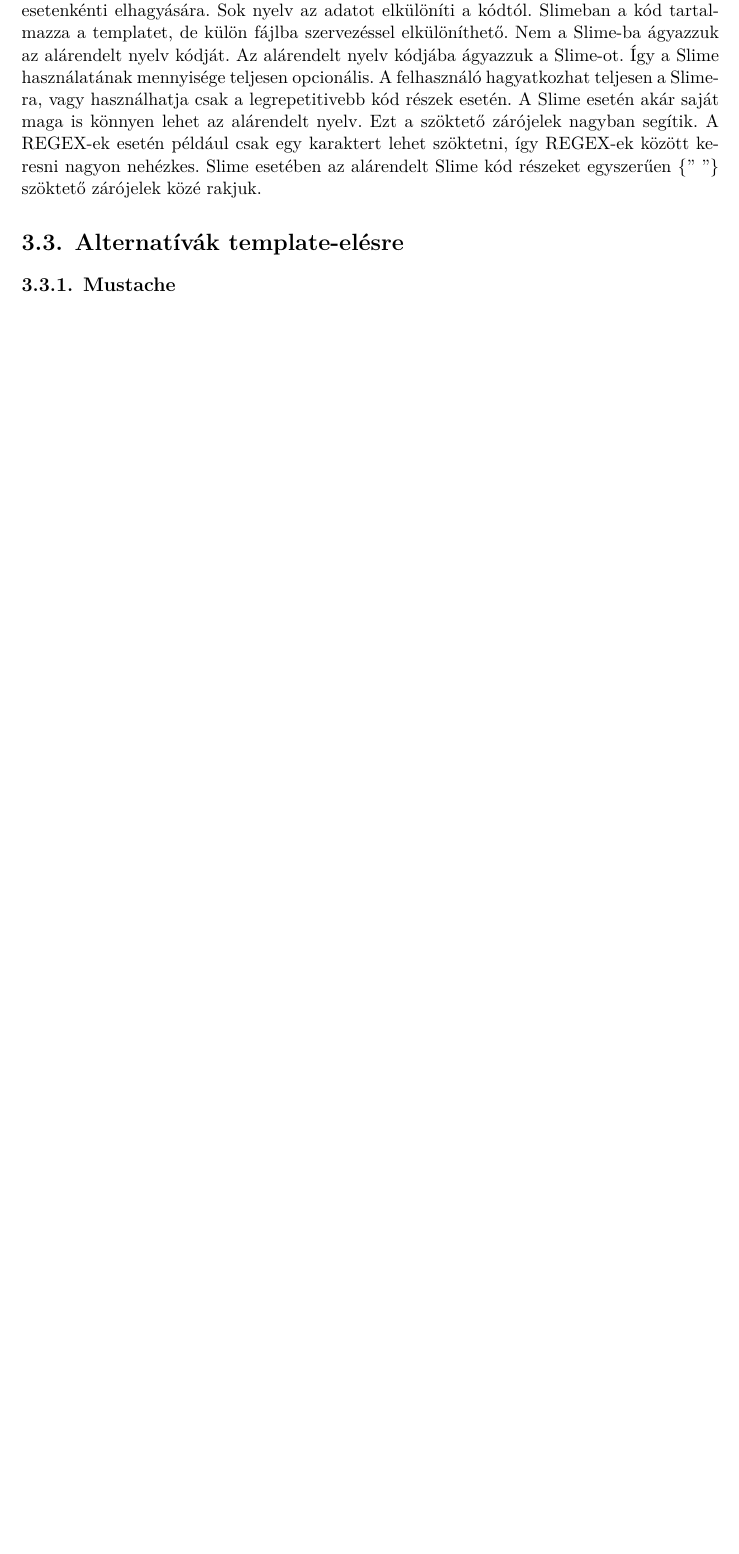
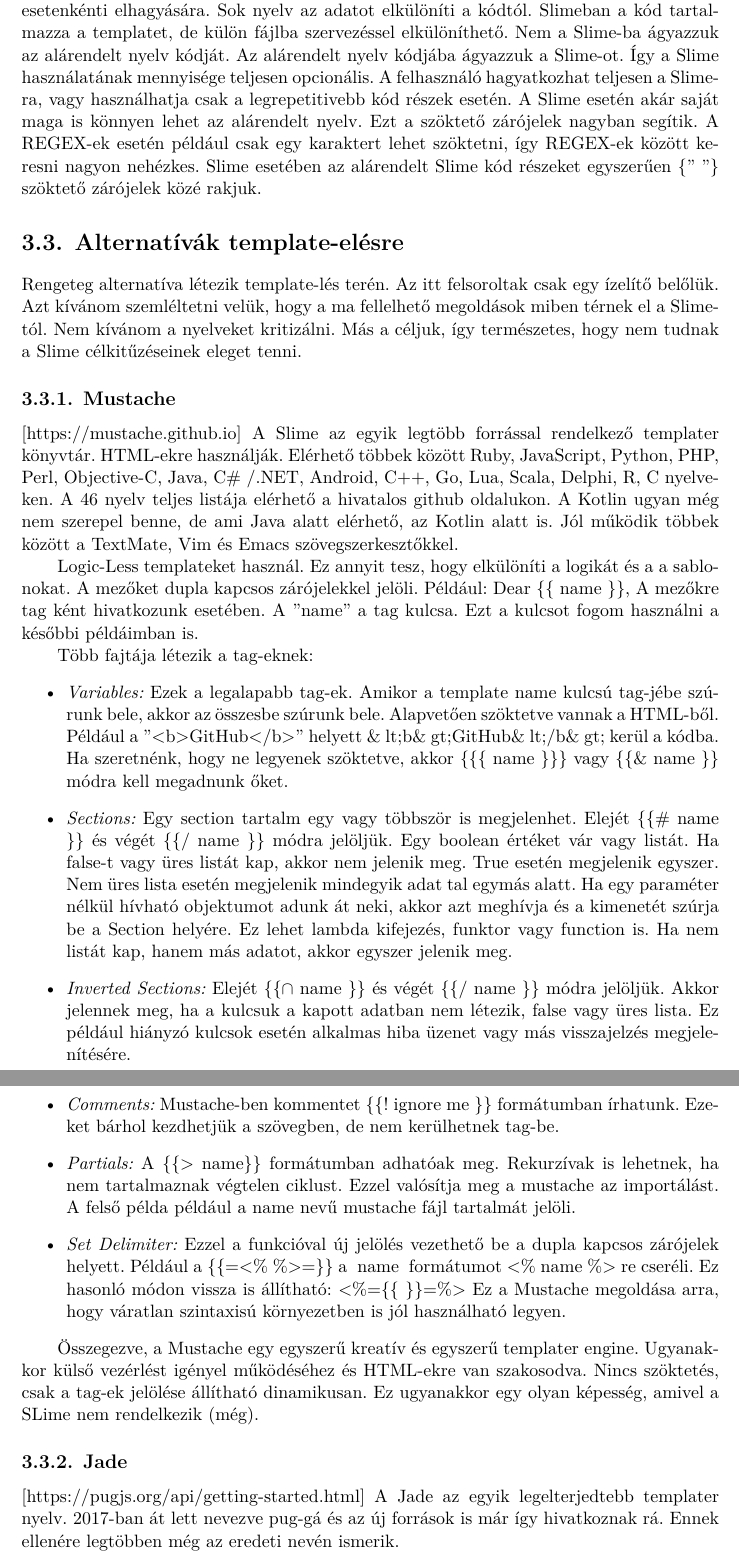
Before and after one commit to holloszaboakos/SlimeAnUTLE, a LaTeX thesis (LaTeX_diplomaterv/thesis.tex, which reads LaTeX_diplomaterv/content/slime.tex): part of page 24 of 43 before the commit and two parts of pages 24 and 25 of 45 after it, the two joined at a grey line, cut so that both start at the same text, the shorter picture padded with empty space. Compiled offline with XeLaTeX.

Commit message:
some text added

```diff
--- a/LaTeX_diplomaterv/content/slime.tex
+++ b/LaTeX_diplomaterv/content/slime.tex
@@ -114,10 +114,80 @@ Slime esetében az alárendelt Slime kód részeket egyszerűen \{” ”\} szö
 %----------------------------------------------------------------------------
 \section{Alternatívák template-elésre }
 %----------------------------------------------------------------------------
+Rengeteg alternatíva létezik template-lés terén.
+Az itt felsoroltak csak egy ízelítő belőlük.
+Azt kívánom szemléltetni velük, hogy a ma fellelhető megoldások miben térnek el a Slime-tól.
+Nem kívánom a nyelveket kritizálni.
+Más a céljuk, így természetes, hogy nem tudnak a Slime célkitűzéseinek eleget tenni.
+
+%----------------------------------------------------------------------------
+\subsection{Mustache}
+%----------------------------------------------------------------------------
+[https://mustache.github.io]
+A Slime az egyik legtöbb forrással rendelkező templater könyvtár.
+HTML-ekre használják.
+Elérhető többek között Ruby, JavaScript, Python, PHP, Perl, Objective-C, Java, C\# /.NET, Android, C++, Go, Lua, Scala, Delphi, R, C nyelveken.
+A 46 nyelv teljes listája elérhető a hivatalos github oldalukon.
+A Kotlin ugyan még nem szerepel benne, de ami Java alatt elérhető, az Kotlin alatt is.
+Jól működik többek között a TextMate, Vim és Emacs szövegszerkesztőkkel.
+
+Logic-Less templateket használ.
+Ez annyit tesz, hogy elkülöníti a logikát és a a sablonokat.
+A mezőket dupla kapcsos zárójelekkel jelöli.
+Például: Dear \{\{ name \}\},
+A mezőkre tag ként hivatkozunk esetében.
+A "name" a tag kulcsa.
+Ezt a kulcsot fogom használni a későbbi példáimban is.
+
+Több fajtája létezik a tag-eknek:
+\begin{itemize}
+\item \emph{Variables:}
+Ezek a legalapabb tag-ek.
+Amikor a template name kulcsú tag-jébe szúrunk bele, akkor az összesbe szúrunk bele.
+Alapvetően szöktetve vannak a HTML-ből.
+Például a "<b>GitHub</b>" helyett \& lt;b\& gt;GitHub\& lt;/b\& gt; kerül a kódba.
+Ha szeretnénk, hogy ne legyenek szöktetve, akkor \{\{\{ name \}\}\} vagy \{\{\& name \}\} módra kell megadnunk őket.
+\item \emph{Sections:}
+Egy section tartalm egy vagy többször is megjelenhet.
+Elejét \{\{\# name \}\} és végét \{\{/ name \}\} módra jelöljük.
+Egy boolean értéket vár vagy listát.
+Ha false-t vagy üres listát kap, akkor nem jelenik meg.
+True esetén megjelenik egyszer.
+Nem üres lista esetén megjelenik mindegyik adat tal egymás alatt.
+Ha egy paraméter nélkül hívható objektumot adunk át neki, akkor azt meghívja és a kimenetét szúrja be a Section helyére.
+Ez lehet lambda kifejezés, funktor vagy function is.
+Ha nem listát kap, hanem más adatot, akkor egyszer jelenik meg.
+\item \emph{Inverted Sections:}
+Elejét \{\{$\cap$ name \}\} és végét \{\{/ name \}\} módra jelöljük.
+Akkor jelennek meg, ha a kulcsuk a kapott adatban nem létezik, false vagy üres lista.
+Ez például hiányzó kulcsok esetén alkalmas hiba üzenet vagy más visszajelzés megjelenítésére.
+\item \emph{Comments:}
+Mustache-ben kommentet \{\{! ignore me \}\} formátumban írhatunk.
+Ezeket bárhol kezdhetjük a szövegben, de nem kerülhetnek tag-be.
+\item \emph{Partials:}
+A \{\{> name\}\} formátumban adhatóak meg.
+Rekurzívak is lehetnek, ha nem tartalmaznak végtelen ciklust.
+Ezzel valósítja meg a mustache az importálást.
+A felső példa például a name nevű mustache fájl tartalmát jelöli.
+\item \emph{Set Delimiter:}
+Ezzel a funkcióval új jelölés vezethető be a dupla kapcsos zárójelek helyett.
+Például a \{\{=<\% \%>=\}\} a {{ name }} formátumot <\% name \%> re cseréli.
+Ez hasonló módon vissza is állítható: <\%=\{\{ \}\}=\%>
+Ez a Mustache megoldása arra, hogy váratlan szintaxisú környezetben is jól használható legyen.
+\end{itemize}
+
+Összegezve, a Mustache egy egyszerű kreatív és egyszerű templater engine.
+Ugyanakkor külső vezérlést igényel működéséhez és HTML-ekre van szakosodva.
+Nincs szöktetés, csak a tag-ek jelölése állítható dinamikusan.
+Ez ugyanakkor egy olyan képesség, amivel a SLime nem rendelkezik (még).
 
 
 
 %----------------------------------------------------------------------------
-\subsection{Mustache}
+\subsection{Jade}
 %----------------------------------------------------------------------------
+[https://pugjs.org/api/getting-started.html]
+A Jade az egyik legelterjedtebb templater nyelv.
+2017-ban át lett nevezve pug-gá és az új források is már így hivatkoznak rá.
+Ennek ellenére legtöbben még az eredeti nevén ismerik.
 
```
Also changed, not shown: LaTeX_diplomaterv/thesis.pdf, LaTeX_diplomaterv/content/slime.tex (69 more changed lines), 11 other files.
